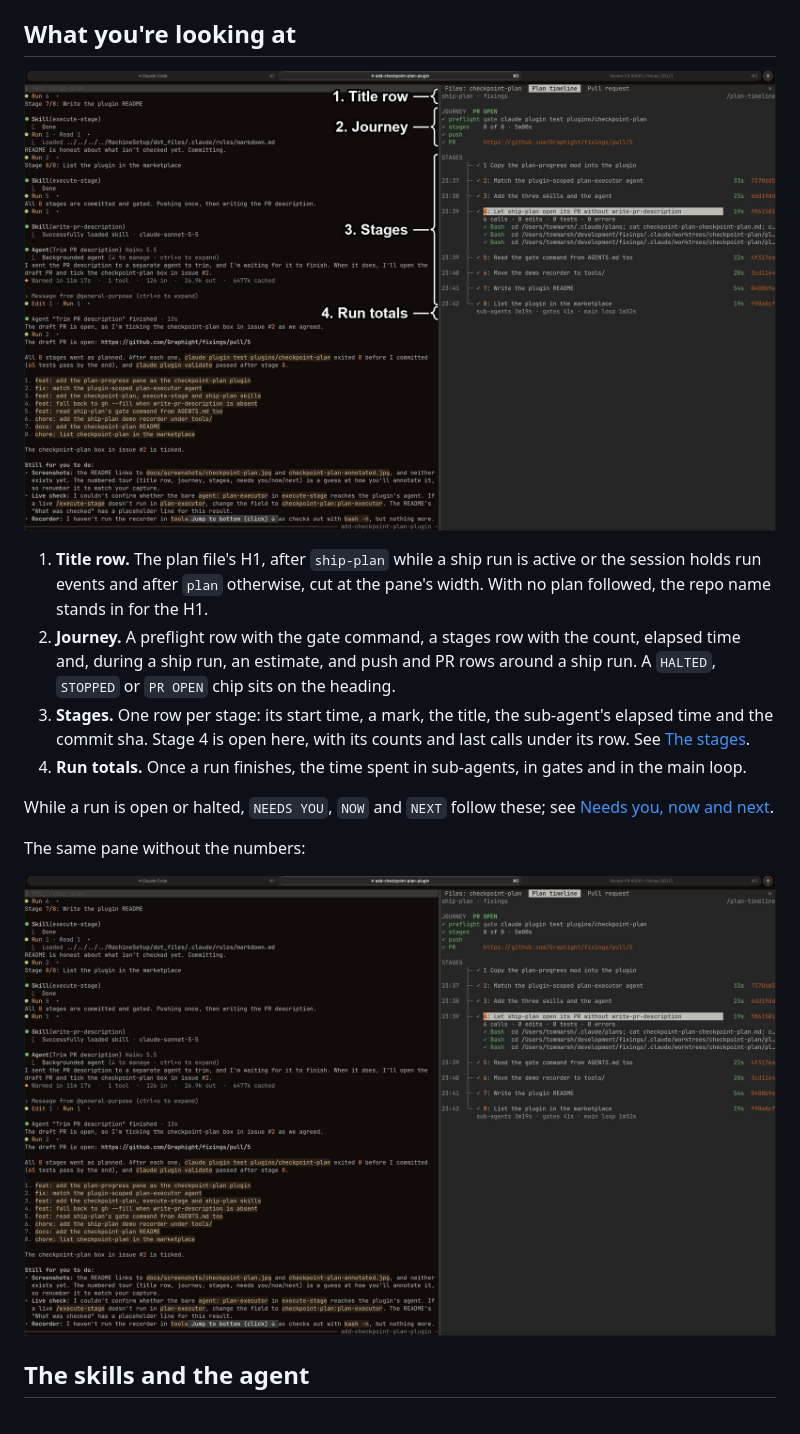
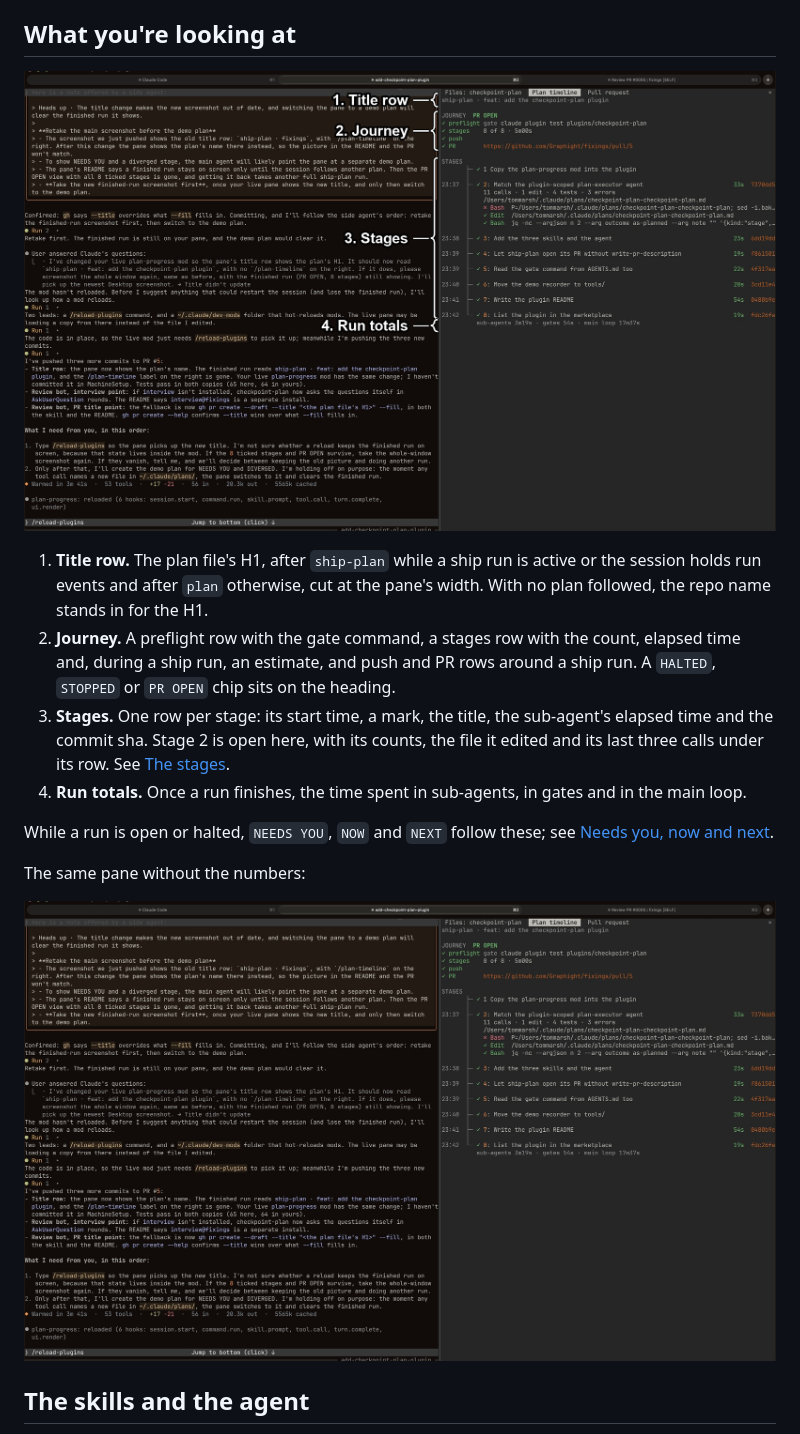
Before and after one commit to Graphight/fixings, a Markdown page: plugins/checkpoint-plan/README.md, the part around the change. GitHub-like rendering; pictures changed too: docs/screenshots/checkpoint-plan-annotated.jpg, docs/screenshots/checkpoint-plan.jpg.

Commit message:
docs: retake the checkpoint-plan screenshots with the H1 title

```diff
--- a/plugins/checkpoint-plan/README.md
+++ b/plugins/checkpoint-plan/README.md
@@ -15,7 +15,7 @@ Install it with `/plugin install checkpoint-plan@fixings`.
    A `HALTED`, `STOPPED` or `PR OPEN` chip sits on the heading.
 3. **Stages.**
    One row per stage: its start time, a mark, the title, the sub-agent's elapsed time and the commit sha.
-   Stage 4 is open here, with its counts and last calls under its row.
+   Stage 2 is open here, with its counts, the file it edited and its last three calls under its row.
    See [The stages](#the-stages).
 4. **Run totals.**
    Once a run finishes, the time spent in sub-agents, in gates and in the main loop.
```
